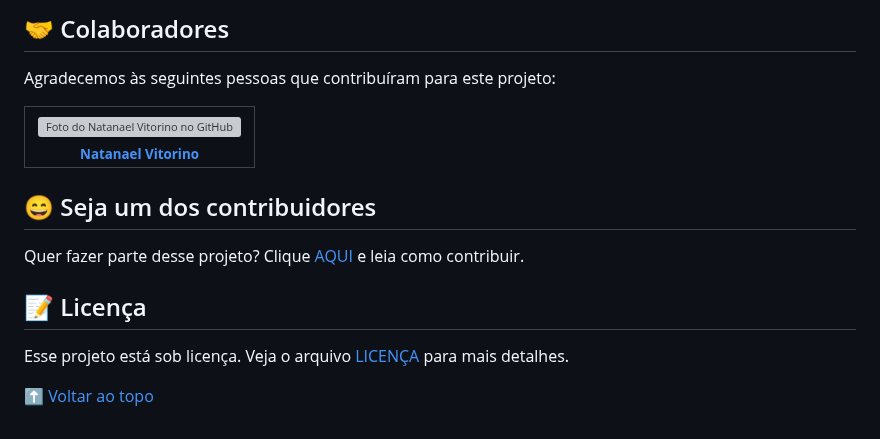
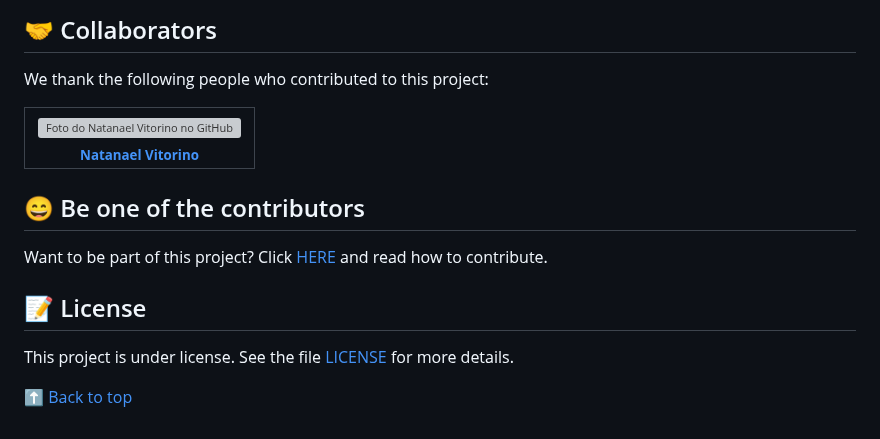
Before and after one commit to nata-vito/see_how_pkg, a Markdown page: README.md, the part around one of its changes. Drawn GitHub-style; grey boxes are pictures that could not be loaded.

```diff
--- a/README.md
+++ b/README.md
@@ -76,7 +76,7 @@ Como alternativa, consulte a documentação do GitHub em [como criar uma solicit
 
-## 🤝 Colaboradores
+## 🤝 Collaborators
 
-Agradecemos às seguintes pessoas que contribuíram para este projeto:
+We thank the following people who contributed to this project:
 
 <table>
   <tr>
@@ -92,12 +92,12 @@ Agradecemos às seguintes pessoas que contribuíram para este projeto:
 </table>
 
 
-## 😄 Seja um dos contribuidores<br>
+## 😄 Be one of the contributors<br>
 
-Quer fazer parte desse projeto? Clique [AQUI](CONTRIBUTING.md) e leia como contribuir.
+Want to be part of this project? Click [HERE](CONTRIBUTING.md) and read how to contribute.
 
-## 📝 Licença
+## 📝 License
 
-Esse projeto está sob licença. Veja o arquivo [LICENÇA](LICENSE.md) para mais detalhes.
+This project is under license. See the file [LICENSE](LICENSE.md) for more details.
 
-[⬆ Voltar ao topo](#SEE-HOW-PACKAGE)<br>
+[⬆ Back to top](#SEE-HOW-PACKAGE)<br>
```
Also changed, not shown: other parts of README.md (+22 -22 lines).
